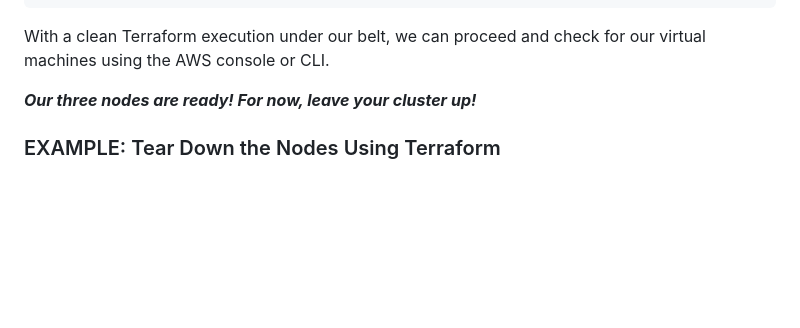
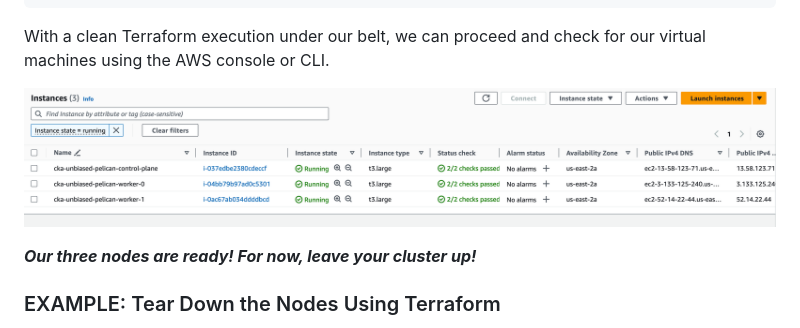
Before and after one commit to southsidedean/kubeadm-cluster-builder-aws-terraform, a Markdown page: README.md, the part around the change. GitHub-like rendering; pictures changed too: We_have_nodes.png (added); blank space fills up the shorter version.

Commit message:
Added nodes screenshot

```diff
--- a/README.md
+++ b/README.md
@@ -255,7 +255,7 @@ cluster_private_key_openssh = <sensitive>
 
 With a clean Terraform execution under our belt, we can proceed and check for our virtual machines using the AWS console or CLI.
 
-
+![We have nodes!](We_have_nodes.png)
 
 ***Our three nodes are ready!  For now, leave your cluster up!***
 
```
